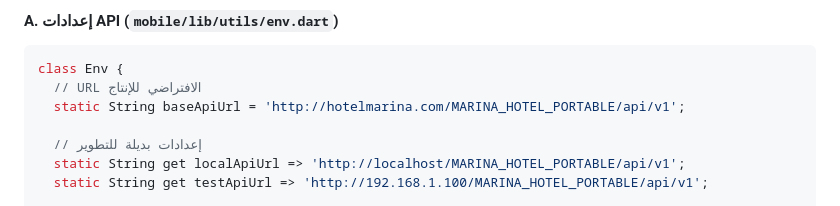
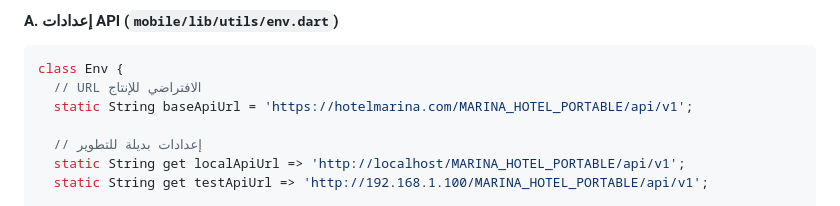
Before and after one commit to Nassaralshabi/marina-hotel-wit-app, a Markdown page: LOGIN_SYSTEM_IMPROVEMENTS.md, the part around the change. Rendered like a GitHub page.

Commit message:
Update LOGIN_SYSTEM_IMPROVEMENTS.md
Co-authored-by: gemini-code-assist[bot] <176961590+gemini-code-assist[bot]@users.noreply.github.com>

````diff
--- a/LOGIN_SYSTEM_IMPROVEMENTS.md
+++ b/LOGIN_SYSTEM_IMPROVEMENTS.md
@@ -10,7 +10,7 @@
 ```dart
 class Env {
   // URL الافتراضي للإنتاج
-  static String baseApiUrl = 'http://hotelmarina.com/MARINA_HOTEL_PORTABLE/api/v1';
+  static String baseApiUrl = 'https://hotelmarina.com/MARINA_HOTEL_PORTABLE/api/v1';
 
   // إعدادات بديلة للتطوير
   static String get localApiUrl => 'http://localhost/MARINA_HOTEL_PORTABLE/api/v1';
````
